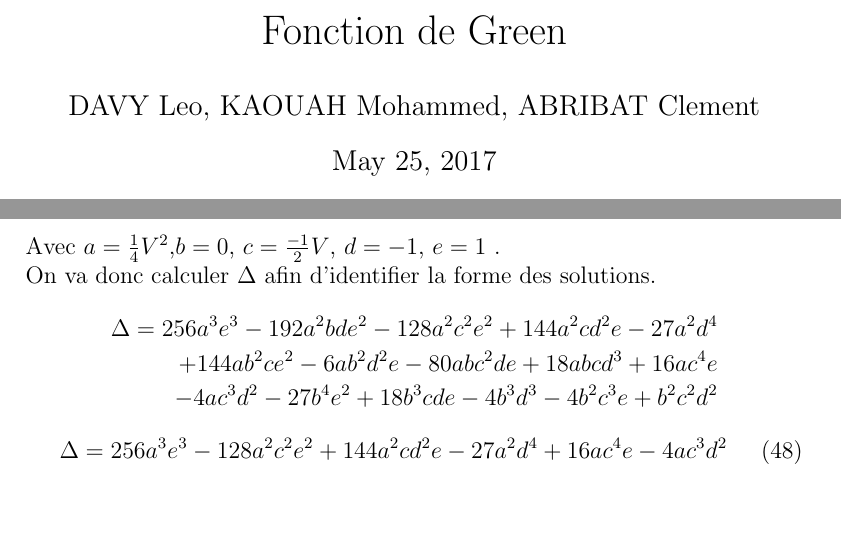
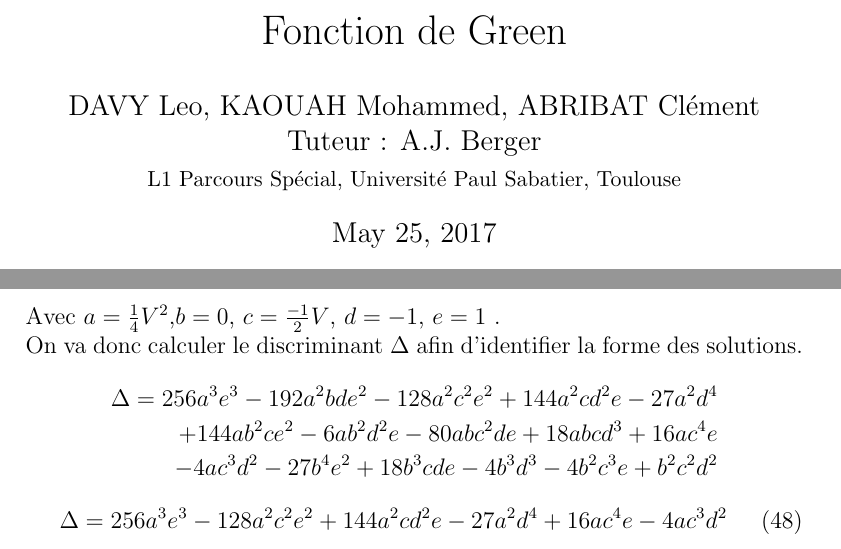
Before and after one commit to DavyL/Green, a LaTeX document (maths.tex): two parts of pages 1 and 8 of 13, joined at a grey line, cut so that both start at the same text, the shorter picture padded with empty space. Compiled offline with pdfLaTeX.

Commit message:
another atomic

```diff
--- a/maths.tex
+++ b/maths.tex
@@ -1,9 +1,11 @@
 \documentclass[12pt]{article}
-\usepackage{amsmath, amssymb, graphics, setspace, breqn, graphicx}
+\usepackage{amsmath, amssymb, graphics, setspace, breqn, graphicx, biblatex}
 
 
 \title{Fonction de Green}
-\author{DAVY Leo, KAOUAH Mohammed, ABRIBAT Clement}
+\author{DAVY Leo, KAOUAH Mohammed, ABRIBAT Cl\'ement\\
+Tuteur : A.J. Berger\\
+\small L1 Parcours Sp\'ecial, Universit\'e Paul Sabatier, Toulouse}
 \begin{document}
 \maketitle
 \section{Photo-\'emission et fonction de Green}
@@ -265,7 +265,7 @@ L'\'equation \ref{YFinal} peut s'\'ecrire :
 \end{equation}
 Avec $a = \frac{1}{4}V^2$,$b = 0$, $c=\frac{-1}{2}V$, $d = -1$, $e=1$ .
 \newline
-On va donc calculer $\Delta$ afin d'identifier la forme des solutions.
+On va donc calculer le discriminant $\Delta$ afin d'identifier la forme des solutions.
 \begin{align*}
 \label{Delta}
  \Delta = 256a^3 e^3 - 192 a^2bde^2 - 128 a^2 c^2 e^2 + 144a^2cd^2e - 27a^2d^4\\
```
Also changed, not shown: maths.pdf, maths.tex (4 more changed lines).
